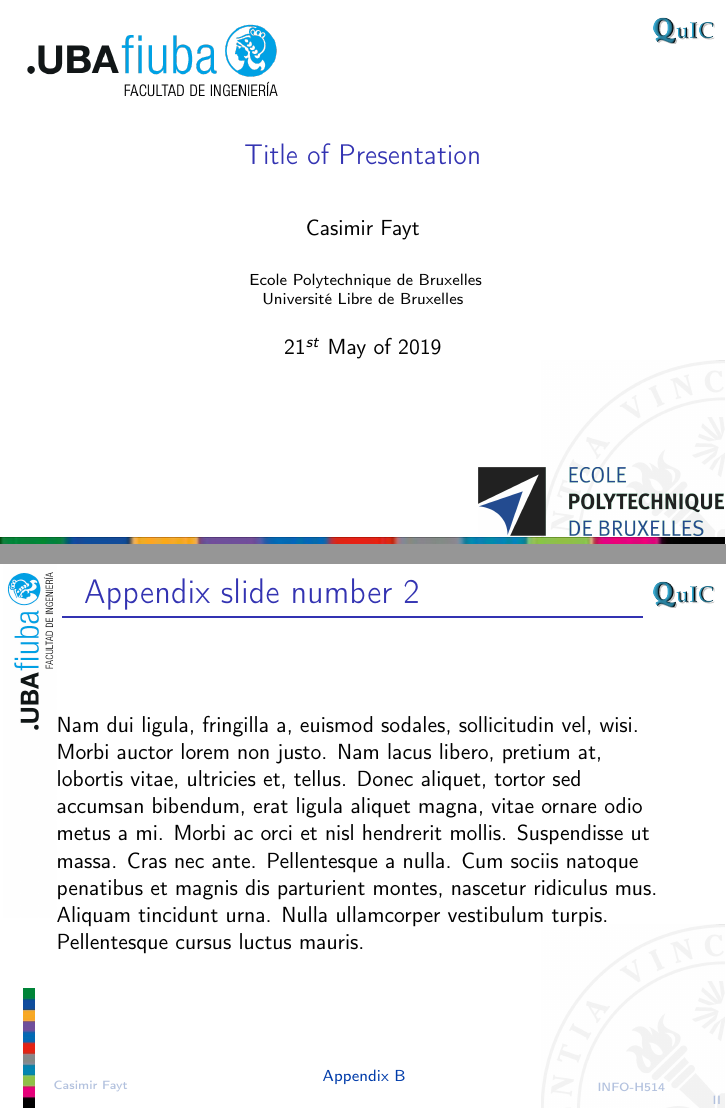
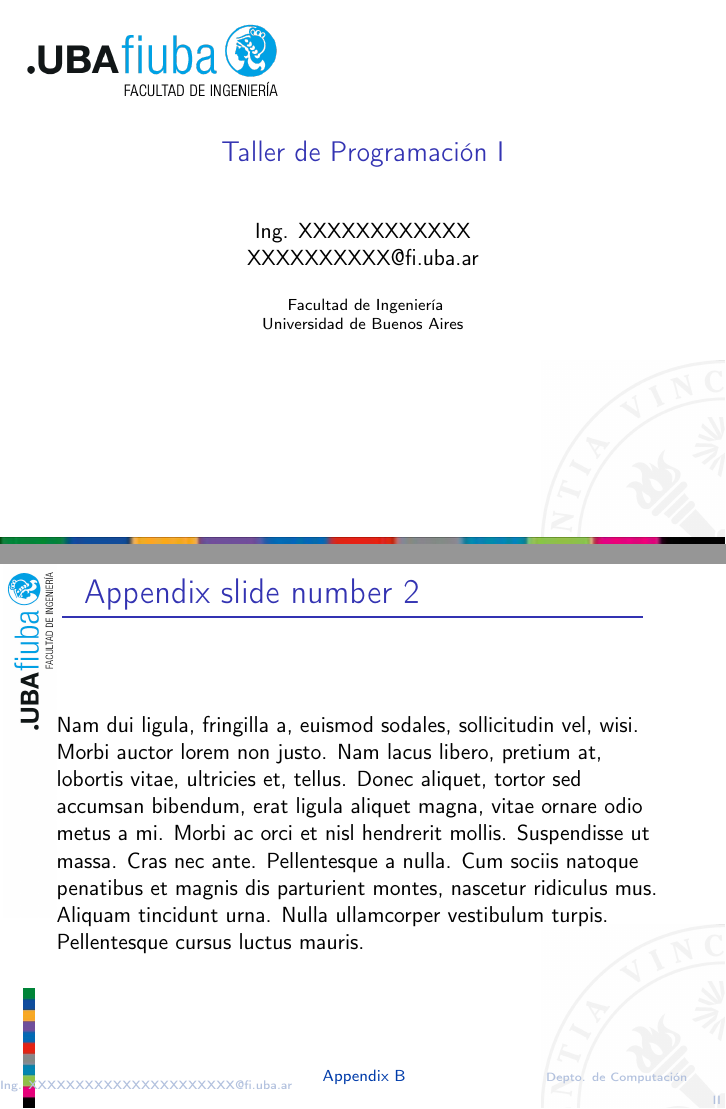
Before and after one commit to pablodeymo/fiuba-templates, LaTeX slides (BeamerFIUBA/main.tex, which reads BeamerFIUBA/FrontMatter/preamble.tex): pages 1 and 8 of 8, joined at a grey line. Compiled offline with pdfLaTeX.

Commit message:
Fusiono preamble.tex dentro de main.tex

```diff
--- a/BeamerFIUBA/FrontMatter/preamble.tex
+++ /dev/null
@@ -1,43 +0,0 @@
-\usepackage[utf8]{inputenc}
-\usepackage[T1]{fontenc}
-
-\usepackage{hyperref}
-\usepackage{csquotes}
-\usepackage[
-	backend=biber,
-	style=numeric,
-	citestyle=numeric,
-	sorting=none,
-	url=false]{biblatex}
-
-\setbeamertemplate{bibliography item}[text]
-\renewcommand*{\bibfont}{\scriptsize}
-\addbibresource{Section_Files/biblio.bib}
-
-
-\usepackage{array}
-\usepackage{tabularx}
-\usepackage{lipsum}
-
-
-\setcounter{tocdepth}{3}
-
-\usepackage{bbold}
-\usepackage{scalerel}[2016/12/29]
-
-\newcolumntype{M}[1]{>{$\displaystyle\qquad}p{#1}<{$}}
-
-\usepackage{appendixnumberbeamer}
-
-\usepackage{graphicx}
-\graphicspath{{Im/}}
-
-
-\newcounter{FootlineChoice}
-% Counter to allow the user to choose between a few footlines implemented by owner
-
-\newcounter{DepartmentLogo}
-% Counter to allow the user to choose whether to display the Department Logo in NE corner
-
-\newcounter{FacultyLogo}
-% Counter to allow the user to choose whether to display the Faculty Logo in SE corner
--- a/BeamerFIUBA/main.tex
+++ b/BeamerFIUBA/main.tex
@@ -1,15 +1,56 @@
 \documentclass{beamer}
-\input{FrontMatter/preamble.tex}
+\usepackage[utf8]{inputenc}
+\usepackage[T1]{fontenc}
+
+\usepackage{hyperref}
+\usepackage{csquotes}
+\usepackage[
+	backend=biber,
+	style=numeric,
+	citestyle=numeric,
+	sorting=none,
+	url=false]{biblatex}
+
+\setbeamertemplate{bibliography item}[text]
+\renewcommand*{\bibfont}{\scriptsize}
+\addbibresource{Section_Files/biblio.bib}
+
+
+\usepackage{array}
+\usepackage{tabularx}
+\usepackage{lipsum}
+
+
+\setcounter{tocdepth}{3}
+
+\usepackage{bbold}
+\usepackage{scalerel}[2016/12/29]
+
+\newcolumntype{M}[1]{>{$\displaystyle\qquad}p{#1}<{$}}
+
+\usepackage{appendixnumberbeamer}
+
+\usepackage{graphicx}
+\graphicspath{{Im/}}
+
+
+\newcounter{FootlineChoice}
+% Counter to allow the user to choose between a few footlines implemented by owner
+
+\newcounter{DepartmentLogo}
+% Counter to allow the user to choose whether to display the Department Logo in NE corner
+
+\newcounter{FacultyLogo}
+% Counter to allow the user to choose whether to display the Faculty Logo in SE corner
 \usetheme{FIUBA}
 
 %%%%%%%%%%%%%%%%%%%%%%%%%%%%%%%%%%%%%%%%%%%%%%%%%%%%%%%%%%%%%%%%%%%%%%%%%%%%%%%%%%%%%%%%%%%%%%%%%%%%%%%%%%%%%%%%%%%%%%%%%%%%%
 %%%%%%%%%%%%%%%%%%%%%%%%%%%%%%%%%%%%%%%%%%%%%%%%%%%%%% DEPARTMENT LOGO %%%%%%%%%%%%%%%%%%%%%%%%%%%%%%%%%%%%%%%%%%%%%%%%%%%%%%
 %%%%%%%%%%%%%%%%%%%%%%%%%%%%%%%%%%%%%%%%%%%%%%%%%%%%%%%%%%%%%%%%%%%%%%%%%%%%%%%%%%%%%%%%%%%%%%%%%%%%%%%%%%%%%%%%%%%%%%%%%%%%%
 
-\def\DepartmentLogo{theme/logos/QuIC.png}
+%\def\DepartmentLogo{theme/logos/QuIC.png}
 % In the folder "Im/theme/logos/" please import the Department logo image. This will appear at north east corner of every frame
-
-\setcounter{DepartmentLogo}{2}
+%\setcounter{DepartmentLogo}{2}
 % Please select 0 if you want a blank NE corner for each frame
 % Please select 1 if you want the Department Logo only on the Title Page (NE corner)
 % Please select 2 if you want the Department Logo on each frame (still NE corner)
@@ -19,10 +60,10 @@
 %%%%%%%%%%%%%%%%%%%%%%%%%%%%%%%%%%%%%%%%%%%%%%%%%%%%%%%% FACULTY LOGO %%%%%%%%%%%%%%%%%%%%%%%%%%%%%%%%%%%%%%%%%%%%%%%%%%%%%%%
 %%%%%%%%%%%%%%%%%%%%%%%%%%%%%%%%%%%%%%%%%%%%%%%%%%%%%%%%%%%%%%%%%%%%%%%%%%%%%%%%%%%%%%%%%%%%%%%%%%%%%%%%%%%%%%%%%%%%%%%%%%%%%
 
-\def\FacultyLogo{theme/logos/EPB.png}
+%\def\FacultyLogo{theme/logos/EPB.png}
 % In the folder "Im/theme/logos/" please import the Faculty logo image. This will appear at south east corner of title frame
 
-\setcounter{FacultyLogo}{1}
+%\setcounter{FacultyLogo}{1}
 % Please select 1 if you want the Faculty Logo to be displayed in the sE corner of the title frame
 % Please select 0 if you want a blank SE corner for the title frame
 
@@ -55,13 +96,14 @@
 %%%%%%%%%%%%%%%%%%%%%%%%%%%%%%%%%%%%%%%%%%%%%%%%%%%%%%%%%%%%%%%%%%%%%%%%%%%%%%%%%%%%%%%%%%%%%%%%%%%%%%%%%%%%%%%%%%%%%%%%%%%%%
 
 
-\title{Title of Presentation}
-\date{21$^{st}$ May of 2019}
-\author[Casimir Fayt]{Casimir Fayt}
-\institute[INFO-H514]
+\title{Taller de Programación I}
+%\date{21$^{st}$ May of 2019}
+\date{}
+\author{\texorpdfstring{Ing. XXXXXXXXXXXX\newline\href{mailto:XXXXXXXXXX@fi.uba.ar}{XXXXXXXXXX@fi.uba.ar}}{Ing. Pablo A. Deymonnaz}}
+\institute[Depto. de Computación]
 {
-  Ecole Polytechnique de Bruxelles\\
-  Université Libre de Bruxelles
+  Facultad de Ingeniería\\
+  Universidad de Buenos Aires
 }
 
 
```
Also changed, not shown: BeamerFIUBA/main.tex (4 more changed lines).
